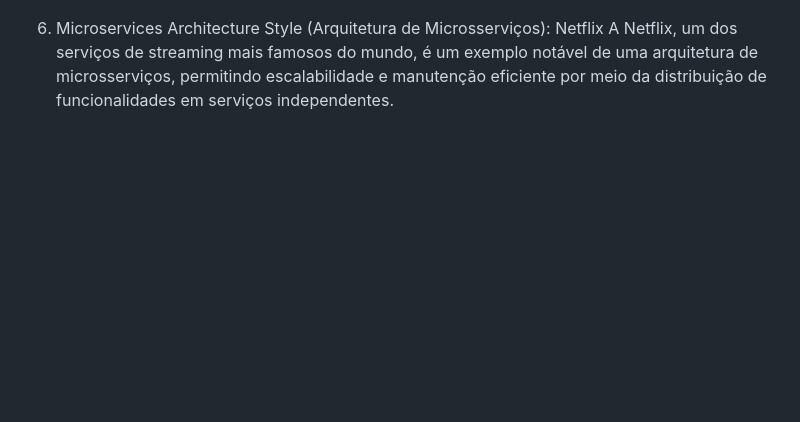
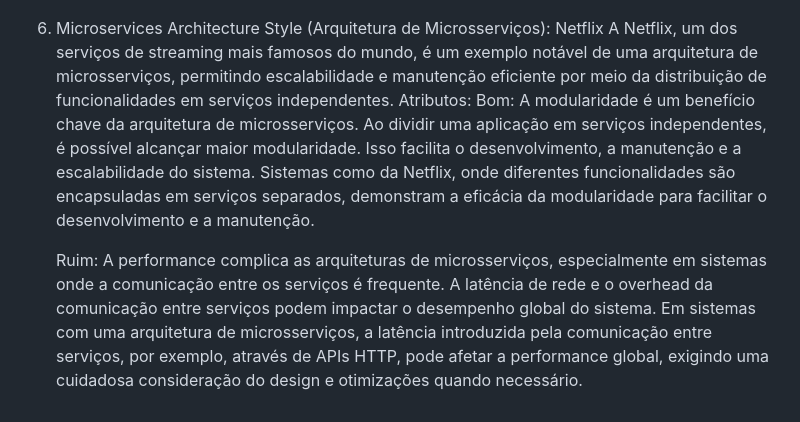
Before and after one commit to YanYamim/Bertot, a Markdown page: README.md, the part around one of its changes. Drawn GitHub-style; blank space fills up the shorter version.

```diff
--- a/README.md
+++ b/README.md
@@ -33,3 +53,7 @@ Estilos de arquitetura e seus softwares:
 
 6) Microservices Architecture Style (Arquitetura de Microsserviços): Netflix
   A Netflix, um dos serviços de streaming mais famosos do mundo,  é um exemplo notável de uma arquitetura de microsserviços, permitindo escalabilidade e manutenção eficiente por meio da distribuição de funcionalidades em serviços independentes.
+    Atributos:
+      Bom: A modularidade é um benefício chave da arquitetura de microsserviços. Ao dividir uma aplicação em serviços independentes, é possível alcançar maior modularidade. Isso facilita o desenvolvimento, a manutenção e a escalabilidade do sistema. Sistemas como da Netflix, onde diferentes funcionalidades são encapsuladas em serviços separados, demonstram a eficácia da modularidade para facilitar o desenvolvimento e a manutenção.
+
+      Ruim: A performance complica as arquiteturas de microsserviços, especialmente em sistemas onde a comunicação entre os serviços é frequente. A latência de rede e o overhead da comunicação entre serviços podem impactar o desempenho global do sistema. Em sistemas com uma arquitetura de microsserviços, a latência introduzida pela comunicação entre serviços, por exemplo, através de APIs HTTP, pode afetar a performance global, exigindo uma cuidadosa consideração do design e otimizações quando necessário.
```
Also changed, not shown: other parts of README.md (+20 -0 lines).
